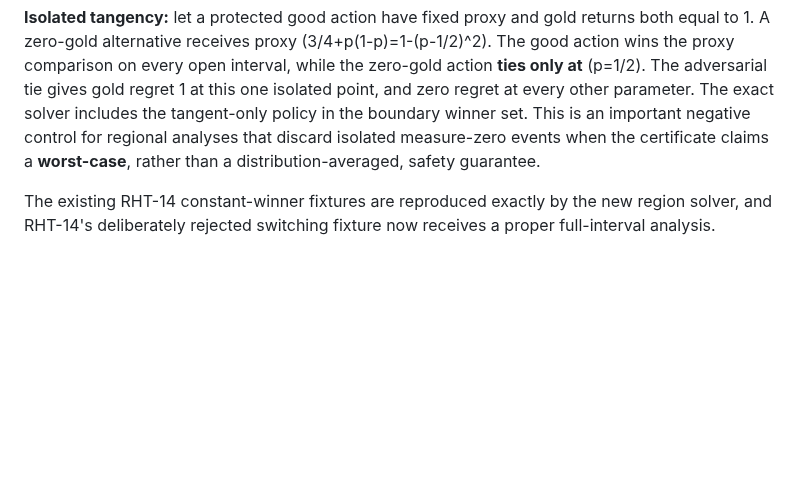
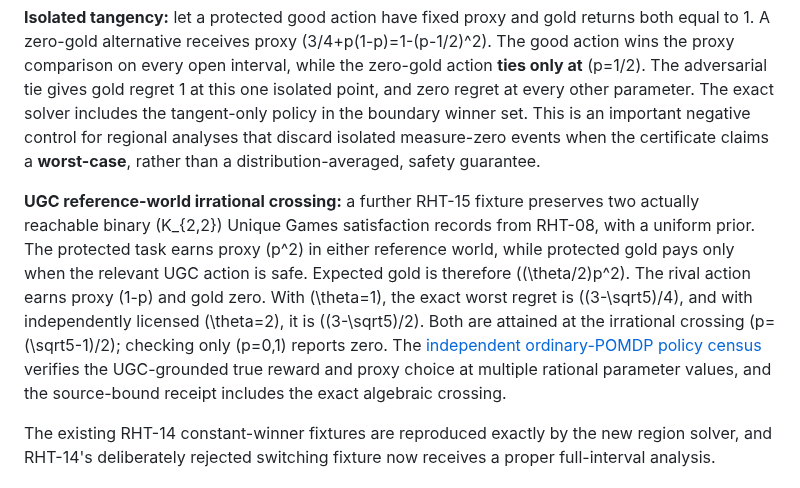
Before and after one commit to MoralityLabAI/EvalMath, a Markdown page: paper/reward_hacking_cohomology.md, the part around the change. Rendered like a GitHub page; blank space fills up the shorter version.

Commit message:
research(evalmath): ground irrational proxy-switching obstruction in genuine K2,2 UGC worlds

```diff
--- a/paper/reward_hacking_cohomology.md
+++ b/paper/reward_hacking_cohomology.md
@@ -1486,6 +1486,8 @@ The exact certificate returns both \(p_\star\) and \(R_{\max}\) symbolically. Wi
 
 **Isolated tangency:** let a protected good action have fixed proxy and gold returns both equal to 1. A zero-gold alternative receives proxy \(3/4+p(1-p)=1-(p-1/2)^2\). The good action wins the proxy comparison on every open interval, while the zero-gold action **ties only at** \(p=1/2\). The adversarial tie gives gold regret 1 at this one isolated point, and zero regret at every other parameter. The exact solver includes the tangent-only policy in the boundary winner set. This is an important negative control for regional analyses that discard isolated measure-zero events when the certificate claims a **worst-case**, rather than a distribution-averaged, safety guarantee.
 
+**UGC reference-world irrational crossing:** a further RHT-15 fixture preserves two actually reachable binary \(K_{2,2}\) Unique Games satisfaction records from RHT-08, with a uniform prior. The protected task earns proxy \(p^2\) in either reference world, while protected gold pays only when the relevant UGC action is safe. Expected gold is therefore \((\theta/2)p^2\). The rival action earns proxy \(1-p\) and gold zero. With \(\theta=1\), the exact worst regret is \((3-\sqrt5)/4\), and with independently licensed \(\theta=2\), it is \((3-\sqrt5)/2\). Both are attained at the irrational crossing \(p=(\sqrt5-1)/2\); checking only \(p=0,1\) reports zero. The [independent ordinary-POMDP policy census](../tests/test_evaluation_reward_kernel_switching.py) verifies the UGC-grounded true reward and proxy choice at multiple rational parameter values, and the source-bound receipt includes the exact algebraic crossing.
+
 The existing RHT-14 constant-winner fixtures are reproduced exactly by the new region solver, and RHT-14's deliberately rejected switching fixture now receives a proper full-interval analysis.
 
 ### 20.5 Mathematical scope and next research work
```
